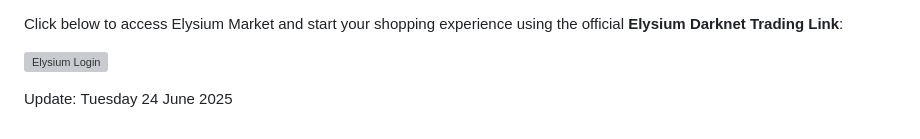
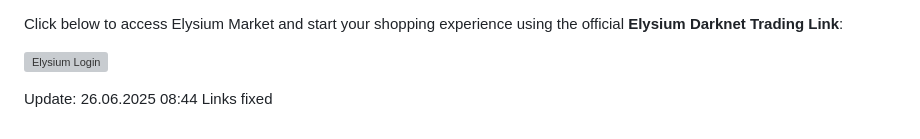
Before and after one commit to taxilika1ai/elysium-darknet-trading-link, a Markdown page: README.md, the part around the change. GitHub-like rendering; grey boxes are pictures that could not be loaded.

Commit message:
26.06.2025 08:44 Links fixed

```diff
--- a/README.md
+++ b/README.md
@@ -113,4 +113,6 @@ Click below to access Elysium Market and start your shopping experience using th
 
 
 
-Update:  Tuesday 24 June 2025
+
+
+Update:  26.06.2025 08:44 Links fixed
```
